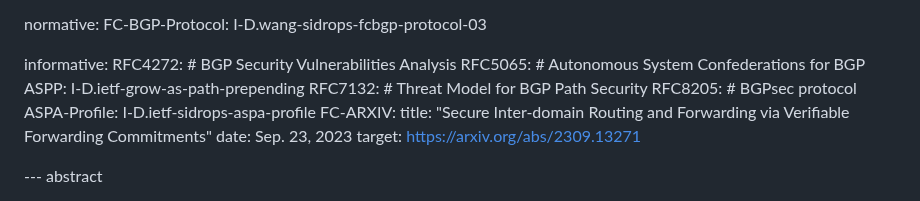
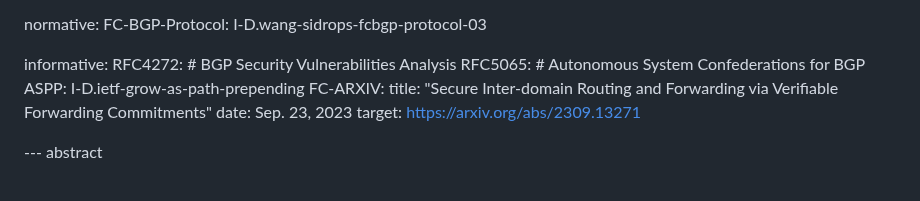
Before and after one commit to FCBGP/FCBGP-experiment, a Markdown page: draft-li-fcbgp-experiment.md, the part around the change. Rendered like a GitHub page.

```diff
--- a/draft-li-fcbgp-experiment.md
+++ b/draft-li-fcbgp-experiment.md
@@ -74,9 +74,6 @@ informative:
   RFC4272: # BGP Security Vulnerabilities Analysis
   RFC5065: # Autonomous System Confederations for BGP
   ASPP: I-D.ietf-grow-as-path-prepending
-  RFC7132: # Threat Model for BGP Path Security
-  RFC8205: # BGPsec protocol
-  ASPA-Profile: I-D.ietf-sidrops-aspa-profile
   FC-ARXIV:
     title: "Secure Inter-domain Routing and Forwarding via Verifiable Forwarding Commitments"
     date: Sep. 23, 2023
```
